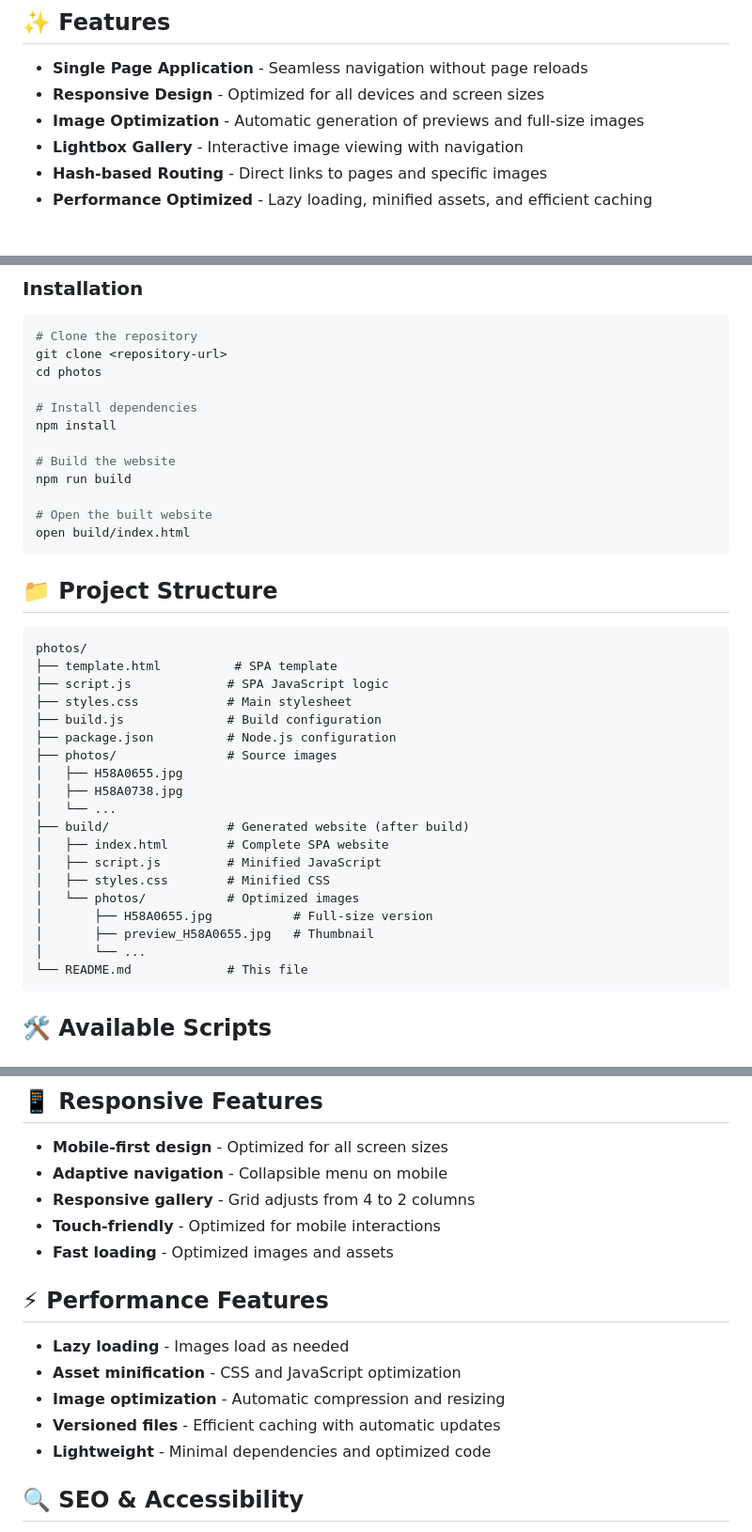
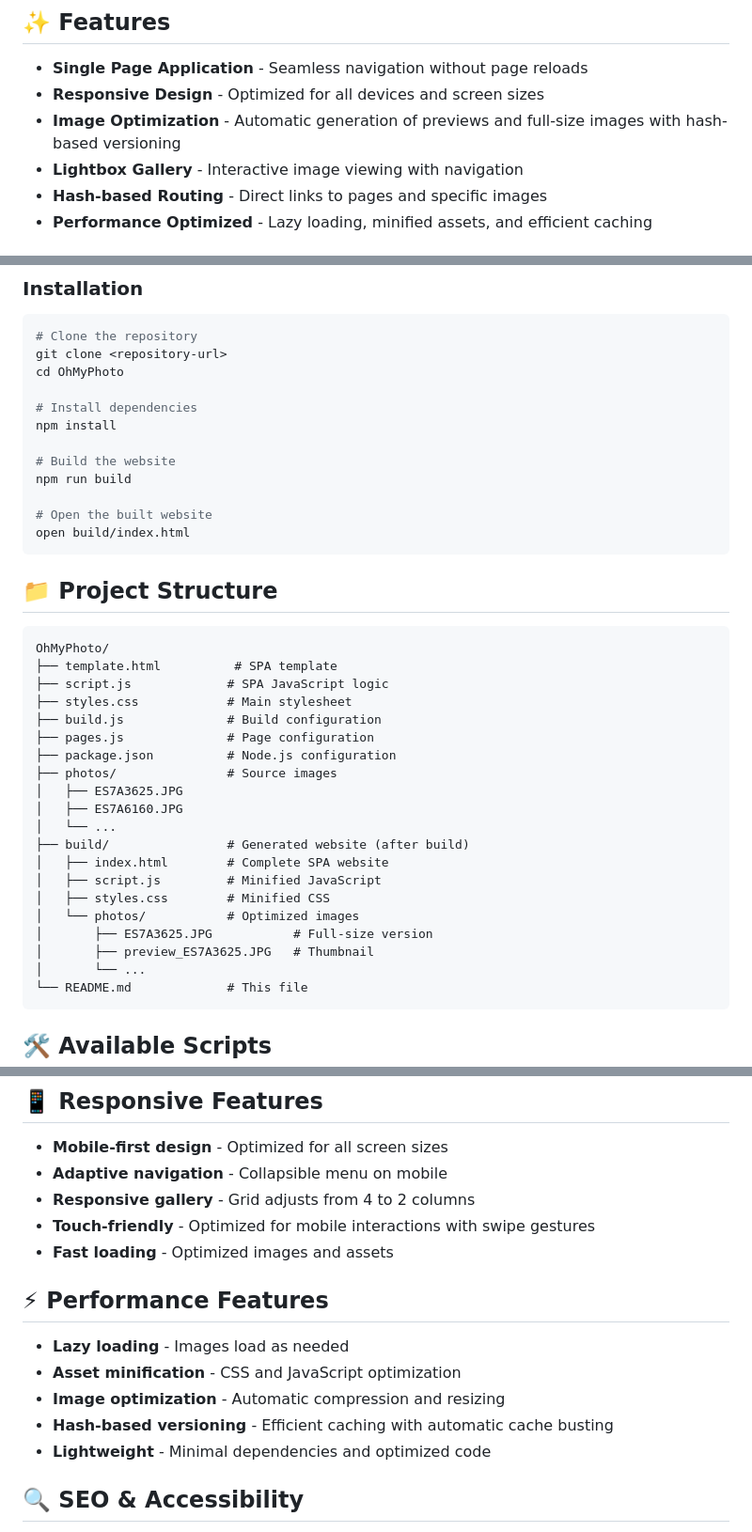
Before and after one commit to plushkamilaya/OhMyPhoto, a Markdown page: README.md, 3 parts joined by grey strips. Shown: that part at 94% size. Rendered like a GitHub page.

````diff
--- a/README.md
+++ b/README.md
@@ -6,7 +6,7 @@ A modern, responsive photography portfolio website built as a Single Page Applic
 
 - **Single Page Application** - Seamless navigation without page reloads
 - **Responsive Design** - Optimized for all devices and screen sizes
-- **Image Optimization** - Automatic generation of previews and full-size images
+- **Image Optimization** - Automatic generation of previews and full-size images with hash-based versioning
 - **Lightbox Gallery** - Interactive image viewing with navigation
 - **Hash-based Routing** - Direct links to pages and specific images
 - **Performance Optimized** - Lazy loading, minified assets, and efficient caching
@@ -21,7 +21,7 @@ A modern, responsive photography portfolio website built as a Single Page Applic
 ```bash
 # Clone the repository
 git clone <repository-url>
-cd photos
+cd OhMyPhoto
 
 # Install dependencies
 npm install
@@ -36,23 +36,24 @@ open build/index.html
 ## 📁 Project Structure
 
 ```
-photos/
+OhMyPhoto/
 ├── template.html          # SPA template
 ├── script.js             # SPA JavaScript logic
 ├── styles.css            # Main stylesheet
 ├── build.js              # Build configuration
+├── pages.js              # Page configuration
 ├── package.json          # Node.js configuration
 ├── photos/               # Source images
-│   ├── H58A0655.jpg
-│   ├── H58A0738.jpg
+│   ├── ES7A3625.JPG
+│   ├── ES7A6160.JPG
 │   └── ...
 ├── build/                # Generated website (after build)
 │   ├── index.html        # Complete SPA website
 │   ├── script.js         # Minified JavaScript
 │   ├── styles.css        # Minified CSS
 │   └── photos/           # Optimized images
-│       ├── H58A0655.jpg           # Full-size version
-│       ├── preview_H58A0655.jpg   # Thumbnail
+│       ├── ES7A3625.JPG           # Full-size version
+│       ├── preview_ES7A3625.JPG   # Thumbnail
 │       └── ...
 └── README.md             # This file
 ```
@@ -279,7 +319,7 @@ npx serve build/
 - **Mobile-first design** - Optimized for all screen sizes
 - **Adaptive navigation** - Collapsible menu on mobile
 - **Responsive gallery** - Grid adjusts from 4 to 2 columns
-- **Touch-friendly** - Optimized for mobile interactions
+- **Touch-friendly** - Optimized for mobile interactions with swipe gestures
 - **Fast loading** - Optimized images and assets
 
 ## ⚡ Performance Features
@@ -287,7 +327,7 @@ npx serve build/
 - **Lazy loading** - Images load as needed
 - **Asset minification** - CSS and JavaScript optimization
 - **Image optimization** - Automatic compression and resizing
-- **Versioned files** - Efficient caching with automatic updates
+- **Hash-based versioning** - Efficient caching with automatic cache busting
 - **Lightweight** - Minimal dependencies and optimized code
 
 ## 🔍 SEO & Accessibility
````
Also changed, not shown: other parts of README.md (+73 -34 lines).
